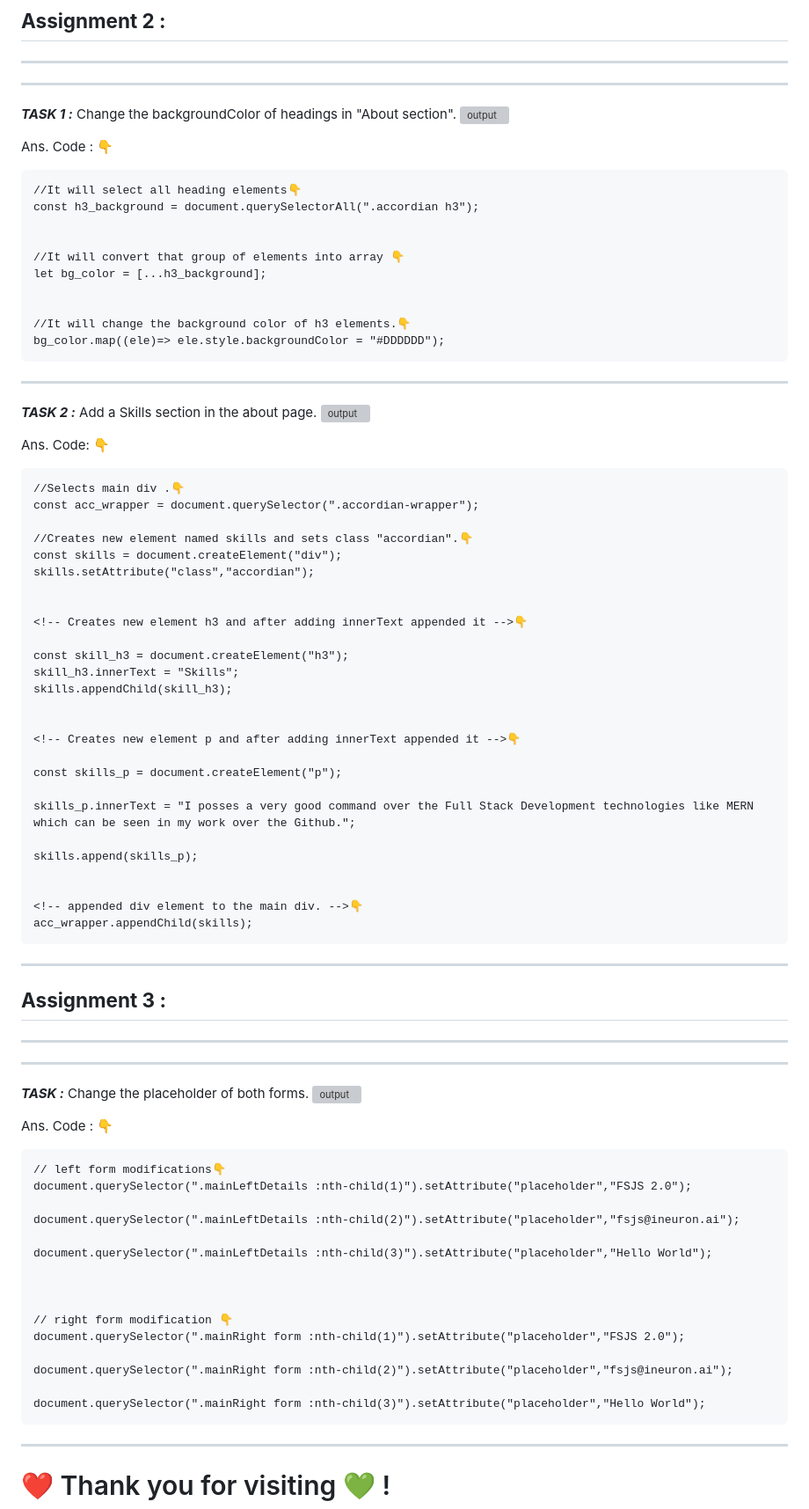
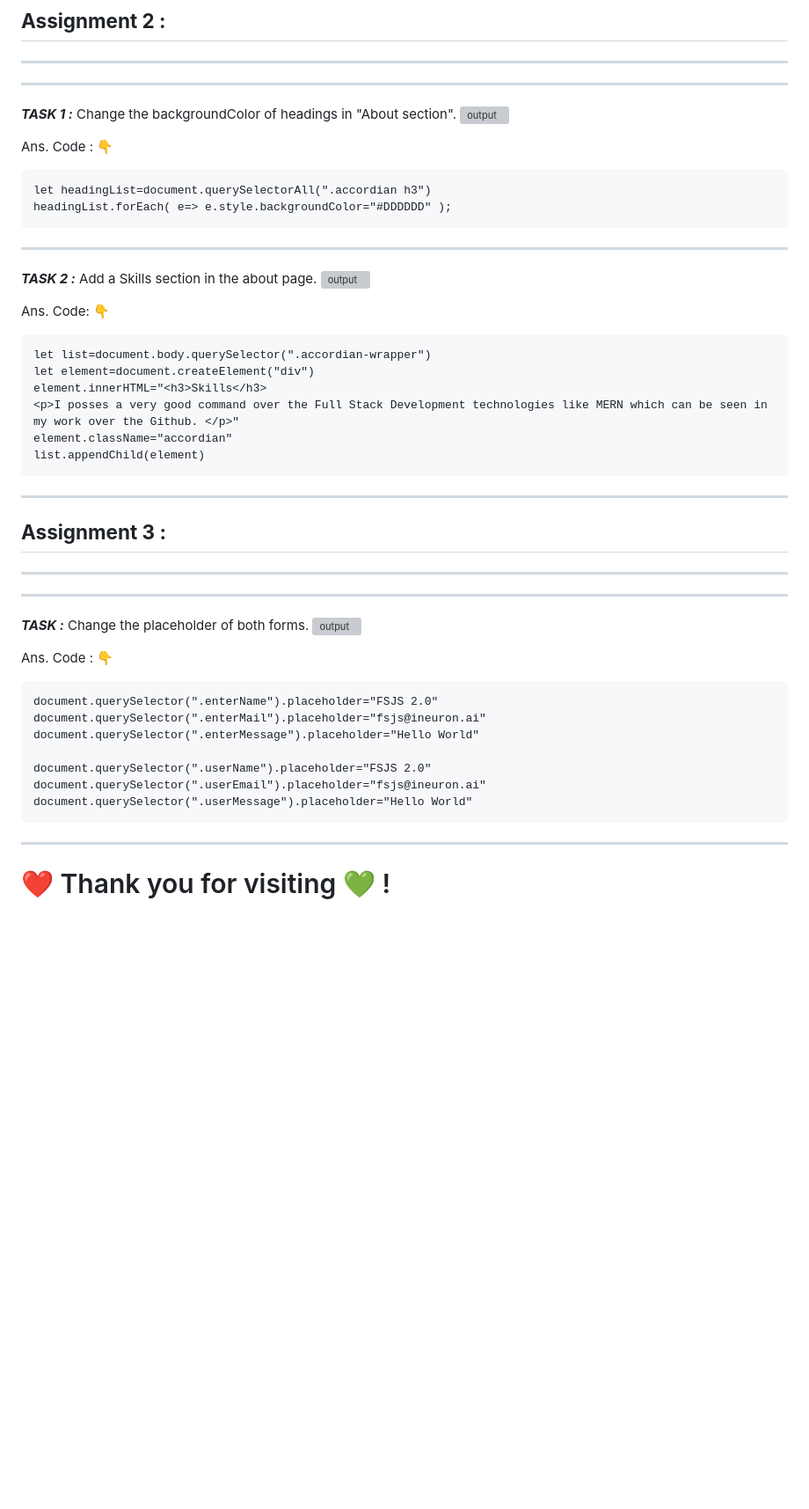
Before and after one commit to shreyash-sd/FSJS-2.0-DOM-assignments, a Markdown page: DOM Assignment 2.0 1,2,3/readme.md, the part around the change printed below. Shown: that part at 88% size. GitHub-like rendering; blank space fills up the shorter version; grey boxes are pictures that could not be loaded.

````diff
--- a/DOM Assignment 2.0 1,2,3/readme.md
+++ b/DOM Assignment 2.0 1,2,3/readme.md
@@ -92,16 +86,8 @@ pro_btn.appendChild(support);
 
 Ans. Code : 👇
 ```
-//It will select all heading elements👇
-const h3_background = document.querySelectorAll(".accordian h3");
-
-
-//It will convert that group of elements into array 👇
-let bg_color = [...h3_background];
-
-
-//It will change the background color of h3 elements.👇
-bg_color.map((ele)=> ele.style.backgroundColor = "#DDDDDD");
+let headingList=document.querySelectorAll(".accordian h3")
+headingList.forEach( e=> e.style.backgroundColor="#DDDDDD" );
 ```
 ---
 
@@ -111,32 +97,12 @@ bg_color.map((ele)=> ele.style.backgroundColor = "#DDDDDD");
 Ans. Code: 👇
 
 ```
-//Selects main div .👇
-const acc_wrapper = document.querySelector(".accordian-wrapper");
-
-//Creates new element named skills and sets class "accordian".👇
-const skills = document.createElement("div");
-skills.setAttribute("class","accordian");
-
-
-<!-- Creates new element h3 and after adding innerText appended it -->👇
-
-const skill_h3 = document.createElement("h3");
-skill_h3.innerText = "Skills";
-skills.appendChild(skill_h3);
-
-
-<!-- Creates new element p and after adding innerText appended it -->👇
-
-const skills_p = document.createElement("p");
-
-skills_p.innerText = "I posses a very good command over the Full Stack Development technologies like MERN which can be seen in my work over the Github.";
-
-skills.append(skills_p);
-
-
-<!-- appended div element to the main div. -->👇
-acc_wrapper.appendChild(skills);
+let list=document.body.querySelector(".accordian-wrapper")
+let element=document.createElement("div")
+element.innerHTML="<h3>Skills</h3>
+<p>I posses a very good command over the Full Stack Development technologies like MERN which can be seen in my work over the Github. </p>"
+element.className="accordian"
+list.appendChild(element)
 ```
 ---
 
@@ -149,21 +115,13 @@ acc_wrapper.appendChild(skills);
 
 Ans. Code : 👇
 ```
-// left form modifications👇
-document.querySelector(".mainLeftDetails :nth-child(1)").setAttribute("placeholder","FSJS 2.0");
+document.querySelector(".enterName").placeholder="FSJS 2.0"
+document.querySelector(".enterMail").placeholder="fsjs@ineuron.ai"
+document.querySelector(".enterMessage").placeholder="Hello World"
 
-document.querySelector(".mainLeftDetails :nth-child(2)").setAttribute("placeholder","fsjs@ineuron.ai");
-
-document.querySelector(".mainLeftDetails :nth-child(3)").setAttribute("placeholder","Hello World");
-
-
-
-// right form modification 👇
-document.querySelector(".mainRight form :nth-child(1)").setAttribute("placeholder","FSJS 2.0");
-
-document.querySelector(".mainRight form :nth-child(2)").setAttribute("placeholder","fsjs@ineuron.ai");
-
-document.querySelector(".mainRight form :nth-child(3)").setAttribute("placeholder","Hello World");
+document.querySelector(".userName").placeholder="FSJS 2.0"
+document.querySelector(".userEmail").placeholder="fsjs@ineuron.ai"
+document.querySelector(".userMessage").placeholder="Hello World"
 ```
 ---
 
````
Also changed, not shown: other parts of DOM Assignment 2.0 1,2,3/readme.md (+19 -25 lines).
